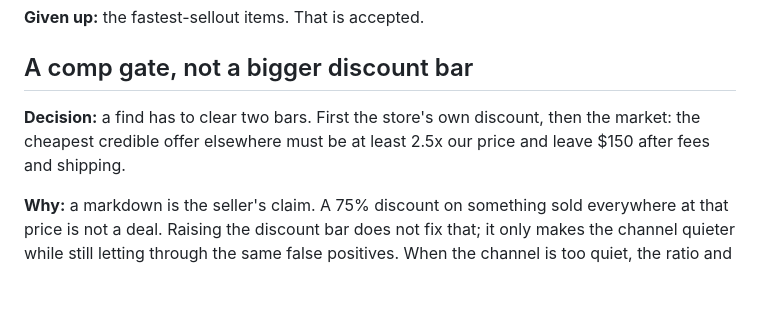
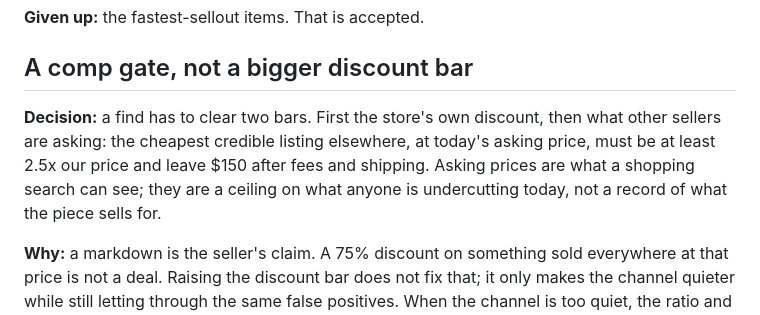
Before and after one commit to Logan-Cope/deal-radar, a Markdown page: docs/DECISIONS.md, the part around the change. GitHub-like rendering; blank space fills up the shorter version.

```diff
--- a/docs/DECISIONS.md
+++ b/docs/DECISIONS.md
@@ -12,7 +12,7 @@ The calls that shaped this design, with what was given up for each.
 
 ## A comp gate, not a bigger discount bar
 
-**Decision:** a find has to clear two bars. First the store's own discount, then the market: the cheapest credible offer elsewhere must be at least 2.5x our price and leave $150 after fees and shipping.
+**Decision:** a find has to clear two bars. First the store's own discount, then what other sellers are asking: the cheapest credible listing elsewhere, at today's asking price, must be at least 2.5x our price and leave $150 after fees and shipping. Asking prices are what a shopping search can see; they are a ceiling on what anyone is undercutting today, not a record of what the piece sells for.
 
 **Why:** a markdown is the seller's claim. A 75% discount on something sold everywhere at that price is not a deal. Raising the discount bar does not fix that; it only makes the channel quieter while still letting through the same false positives. When the channel is too quiet, the ratio and headroom bars are the ones to loosen.
 
```
Also changed, not shown: README.md (+6 -4 lines), docs/ARCHITECTURE.md (+2 -2 lines), docs/media/home-after-tap.png, docs/media/phone-home.png, 9 other files.
